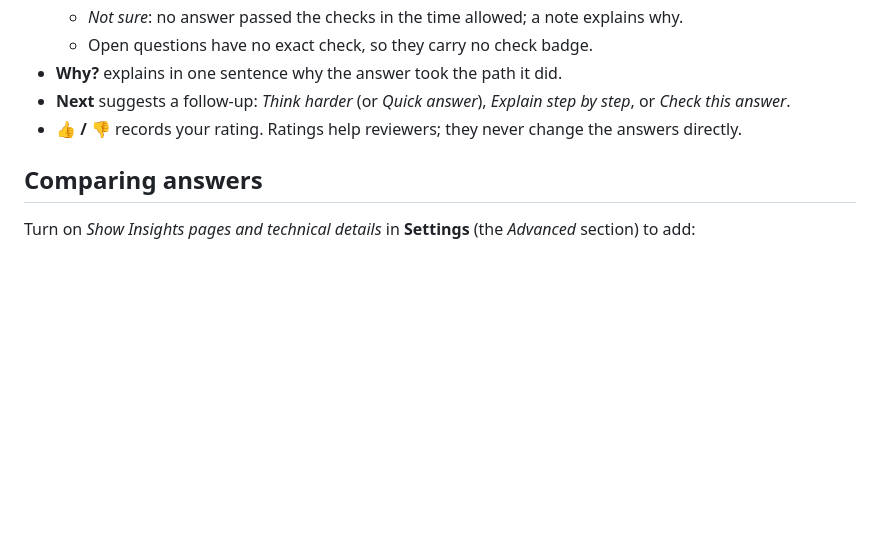
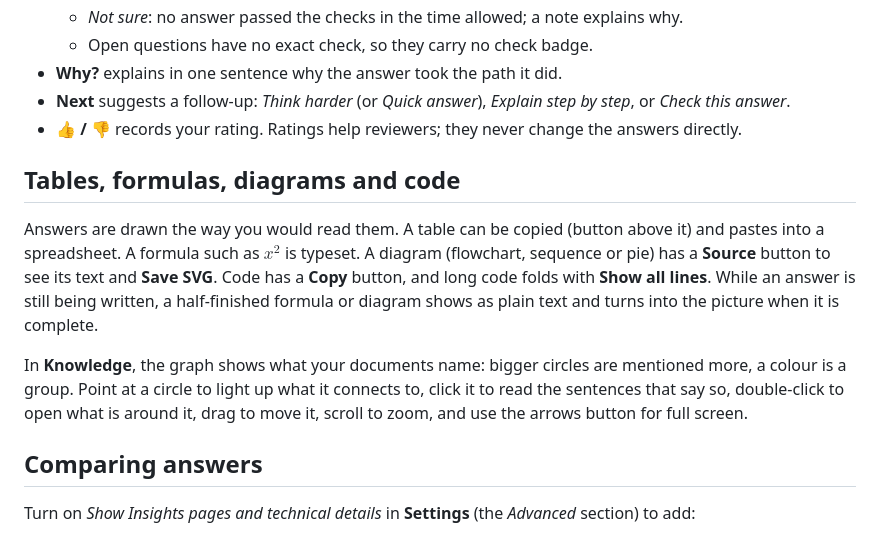
Before and after one commit to rismanmattotorang/nafsaql, a Markdown page: docs/user_guide.md, the part around the change. Drawn GitHub-style; blank space fills up the shorter version.

```diff
--- a/docs/user_guide.md
+++ b/docs/user_guide.md
@@ -29,6 +29,12 @@ Nafs-Aql answers in two ways. A quick model answers at once. A thorough model th
 - **Why?** explains in one sentence why the answer took the path it did.
 - **Next** suggests a follow-up: *Think harder* (or *Quick answer*), *Explain step by step*, or *Check this answer*.
 - **👍 / 👎** records your rating. Ratings help reviewers; they never change the answers directly.
+
+## Tables, formulas, diagrams and code
+
+Answers are drawn the way you would read them. A table can be copied (button above it) and pastes into a spreadsheet. A formula such as $x^2$ is typeset. A diagram (flowchart, sequence or pie) has a **Source** button to see its text and **Save SVG**. Code has a **Copy** button, and long code folds with **Show all lines**. While an answer is still being written, a half-finished formula or diagram shows as plain text and turns into the picture when it is complete.
+
+In **Knowledge**, the graph shows what your documents name: bigger circles are mentioned more, a colour is a group. Point at a circle to light up what it connects to, click it to read the sentences that say so, double-click to open what is around it, drag to move it, scroll to zoom, and use the arrows button for full screen.
 
 ## Comparing answers
 
```
Also changed, not shown: README.md (+4 -0 lines), docs/decisions/024-rich-answers-and-graph-phase31.md (added, +31 -0 lines), docs/status/PROGRESS.md (+4 -0 lines), scripts/rich_sample.md (added, +89 -0 lines), docs/shared/screenshots/knowledge.png, docs/shared/screenshots/knowledge_graph.png, docs/shared/screenshots/rich_answer.png (added), 9 other files.
